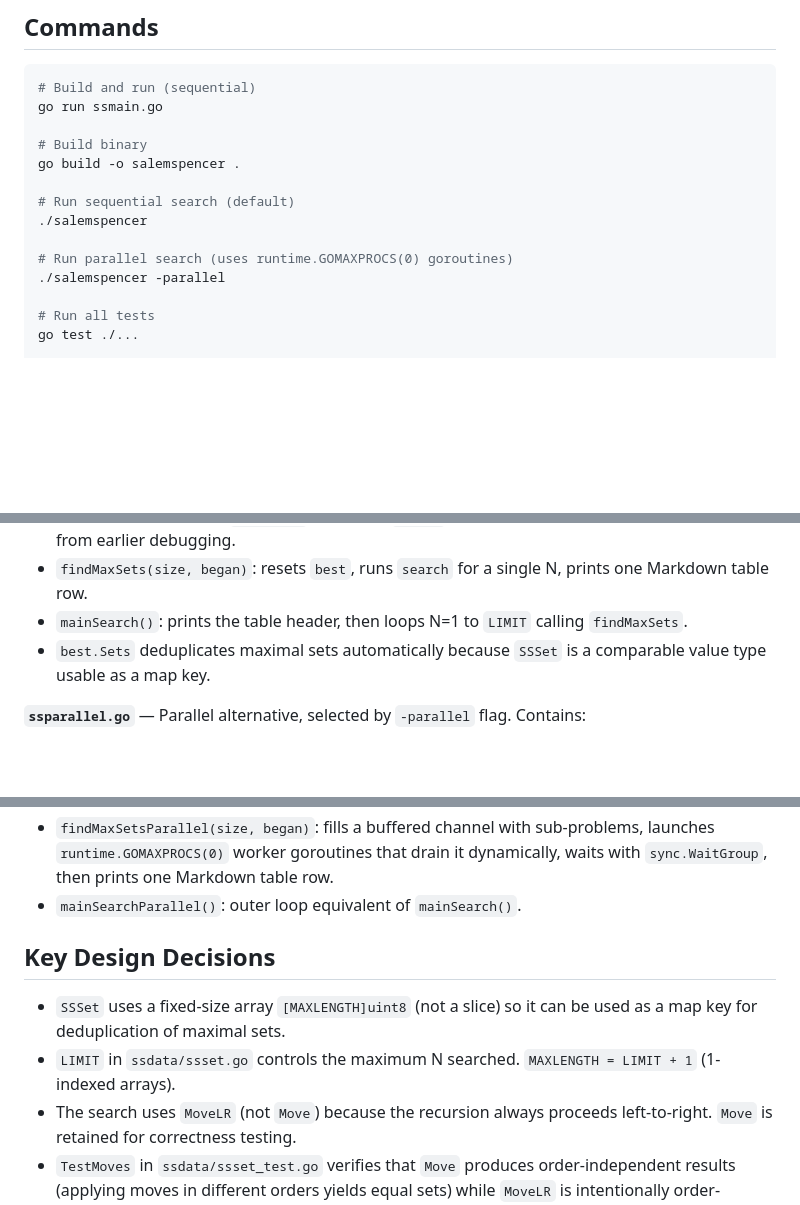
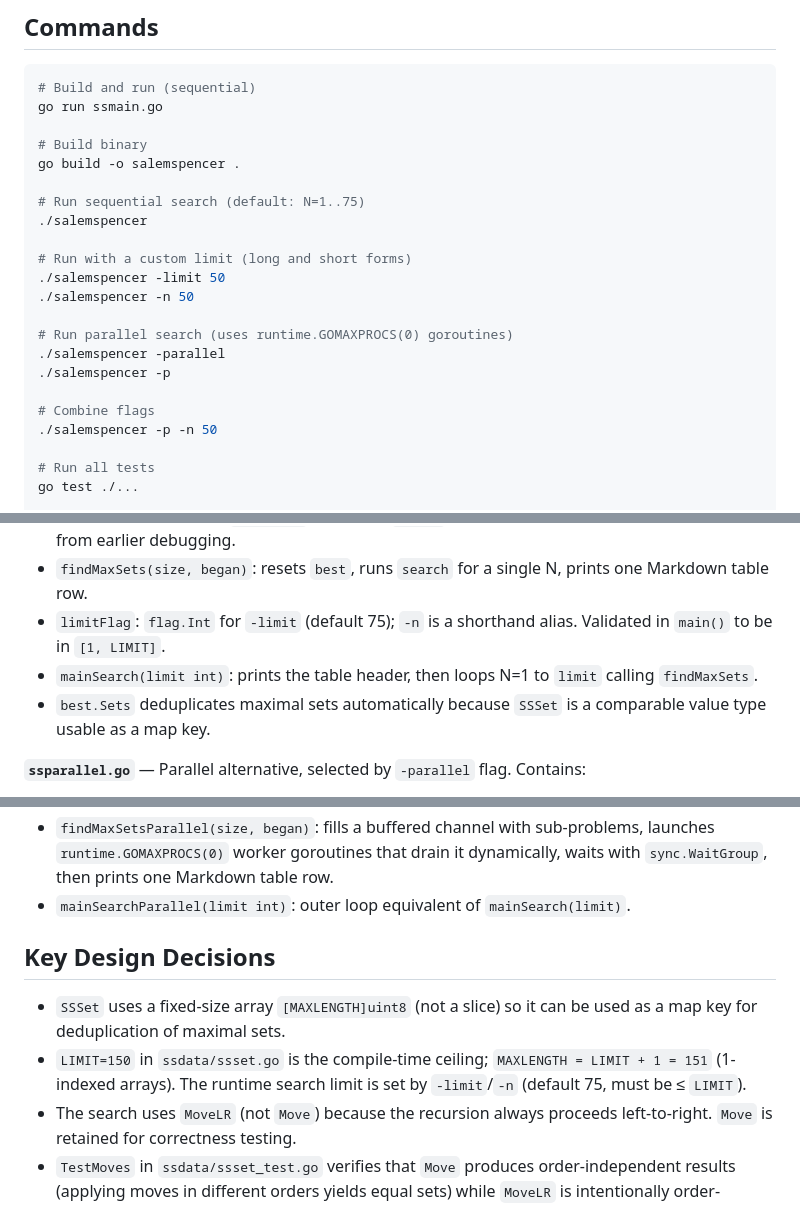
Before and after one commit to joelneely/salemspencer, a Markdown page: CLAUDE.md, 3 parts joined by grey strips. GitHub-like rendering; blank space fills up the shorter version.

Commit message:
Update CLAUDE.md for -limit/-n flag and raised LIMIT
Co-Authored-By: Claude Sonnet 4.6 <noreply@anthropic.com>

```diff
--- a/CLAUDE.md
+++ b/CLAUDE.md
@@ -21,11 +21,19 @@ go run ssmain.go
 # Build binary
 go build -o salemspencer .
 
-# Run sequential search (default)
+# Run sequential search (default: N=1..75)
 ./salemspencer
+
+# Run with a custom limit (long and short forms)
+./salemspencer -limit 50
+./salemspencer -n 50
 
 # Run parallel search (uses runtime.GOMAXPROCS(0) goroutines)
 ./salemspencer -parallel
+./salemspencer -p
+
+# Combine flags
+./salemspencer -p -n 50
 
 # Run all tests
 go test ./...
@@ -54,7 +62,8 @@ Two move methods exist:
 - `best`: package-level `SearchResult`, reset at the start of each `findMaxSets` call.
 - `search(ss, start, prefix)`: recursive DFS. Prunes when `ss.Weight + ss.Size - start + 1 < best.Weight` (upper bound on achievable weight from this state is less than current best). Accumulates results in `best.Sets`. Note: the `prefix` parameter is unused — dead code left from earlier debugging.
 - `findMaxSets(size, began)`: resets `best`, runs `search` for a single N, prints one Markdown table row.
-- `mainSearch()`: prints the table header, then loops N=1 to `LIMIT` calling `findMaxSets`.
+- `limitFlag`: `flag.Int` for `-limit` (default 75); `-n` is a shorthand alias. Validated in `main()` to be in `[1, LIMIT]`.
+- `mainSearch(limit int)`: prints the table header, then loops N=1 to `limit` calling `findMaxSets`.
 - `best.Sets` deduplicates maximal sets automatically because `SSSet` is a comparable value type usable as a map key.
 
 **`ssparallel.go`** — Parallel alternative, selected by `-parallel` flag. Contains:
@@ -64,12 +73,12 @@ Two move methods exist:
 - `searchP(ss, start)`: goroutine-safe DFS kernel mirroring `search()`. Reads `parBestWeight` atomically for pruning; acquires `parMu` only when `ss.Weight >= currentBest` to update the shared result.
 - `generateSubProblems(size)`: pre-runs two DFS levels to produce O(N²) independent `subProblem` values, providing enough granularity for good load distribution across workers.
 - `findMaxSetsParallel(size, began)`: fills a buffered channel with sub-problems, launches `runtime.GOMAXPROCS(0)` worker goroutines that drain it dynamically, waits with `sync.WaitGroup`, then prints one Markdown table row.
-- `mainSearchParallel()`: outer loop equivalent of `mainSearch()`.
+- `mainSearchParallel(limit int)`: outer loop equivalent of `mainSearch(limit)`.
 
 ## Key Design Decisions
 
 - `SSSet` uses a fixed-size array `[MAXLENGTH]uint8` (not a slice) so it can be used as a map key for deduplication of maximal sets.
-- `LIMIT` in `ssdata/ssset.go` controls the maximum N searched. `MAXLENGTH = LIMIT + 1` (1-indexed arrays).
+- `LIMIT=150` in `ssdata/ssset.go` is the compile-time ceiling; `MAXLENGTH = LIMIT + 1 = 151` (1-indexed arrays). The runtime search limit is set by `-limit`/`-n` (default 75, must be ≤ `LIMIT`).
 - The search uses `MoveLR` (not `Move`) because the recursion always proceeds left-to-right. `Move` is retained for correctness testing.
 - `TestMoves` in `ssdata/ssset_test.go` verifies that `Move` produces order-independent results (applying moves in different orders yields equal sets) while `MoveLR` is intentionally order-dependent (left-to-right only). Always run `go test ./ssdata/` before and after any changes to `Move` or `MoveLR`.
 - Performance is the primary concern; the time to search grows roughly exponentially with N.
```
Also changed, not shown: other parts of CLAUDE.md (+1 -1 lines).
